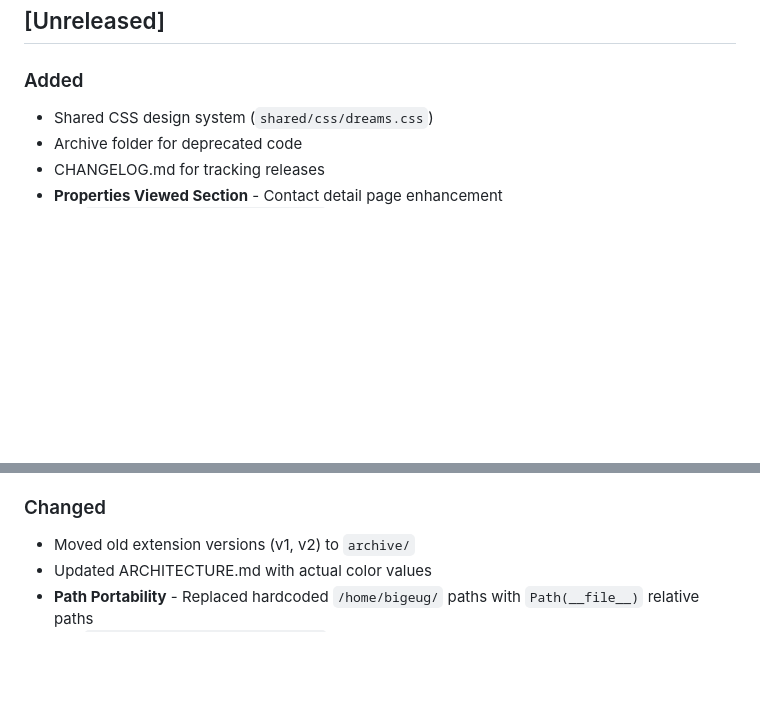
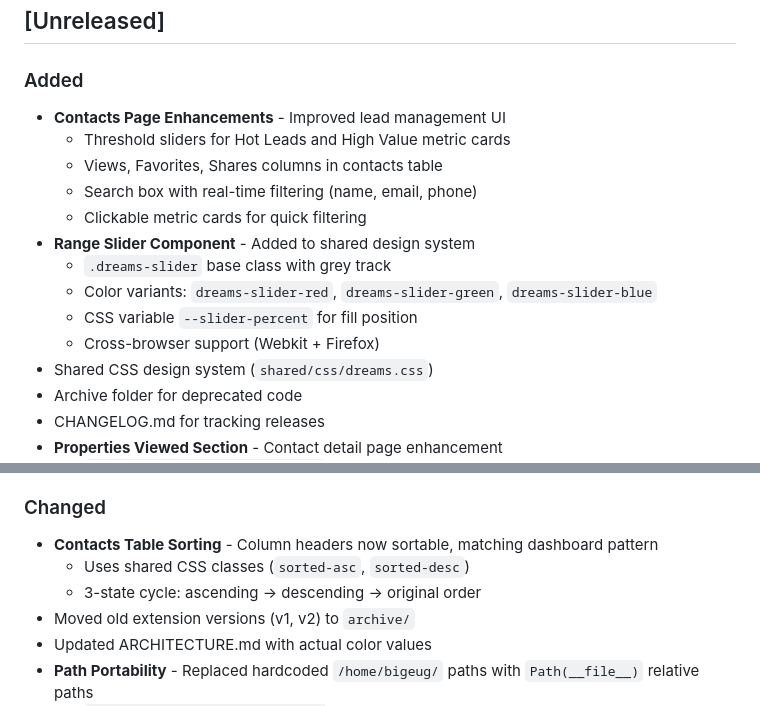
Before and after one commit to ipJoseph/myDREAMS, a Markdown page: CHANGELOG.md, 2 parts joined by grey strips. GitHub-like rendering; blank space fills up the shorter version.

Commit message:
Update CHANGELOG with contacts page improvements
- Threshold sliders for metric cards
- Views/Favorites/Shares columns
- Search box and clickable metrics
- Range slider component in design system
- Column sorting consistency

Co-Authored-By: Claude Opus 4.5 <noreply@anthropic.com>

```diff
--- a/CHANGELOG.md
+++ b/CHANGELOG.md
@@ -9,6 +9,16 @@ Format based on [Keep a Changelog](https://keepachangelog.com/en/1.0.0/).
 ## [Unreleased]
 
 ### Added
+- **Contacts Page Enhancements** - Improved lead management UI
+  - Threshold sliders for Hot Leads and High Value metric cards
+  - Views, Favorites, Shares columns in contacts table
+  - Search box with real-time filtering (name, email, phone)
+  - Clickable metric cards for quick filtering
+- **Range Slider Component** - Added to shared design system
+  - `.dreams-slider` base class with grey track
+  - Color variants: `dreams-slider-red`, `dreams-slider-green`, `dreams-slider-blue`
+  - CSS variable `--slider-percent` for fill position
+  - Cross-browser support (Webkit + Firefox)
 - Shared CSS design system (`shared/css/dreams.css`)
 - Archive folder for deprecated code
 - CHANGELOG.md for tracking releases
@@ -57,6 +67,9 @@ Format based on [Keep a Changelog](https://keepachangelog.com/en/1.0.0/).
   - FUB-to-Sheets SQLite sync (parallel output alongside Sheets)
 
 ### Changed
+- **Contacts Table Sorting** - Column headers now sortable, matching dashboard pattern
+  - Uses shared CSS classes (`sorted-asc`, `sorted-desc`)
+  - 3-state cycle: ascending → descending → original order
 - Moved old extension versions (v1, v2) to `archive/`
 - Updated ARCHITECTURE.md with actual color values
 - **Path Portability** - Replaced hardcoded `/home/bigeug/` paths with `Path(__file__)` relative paths
```
